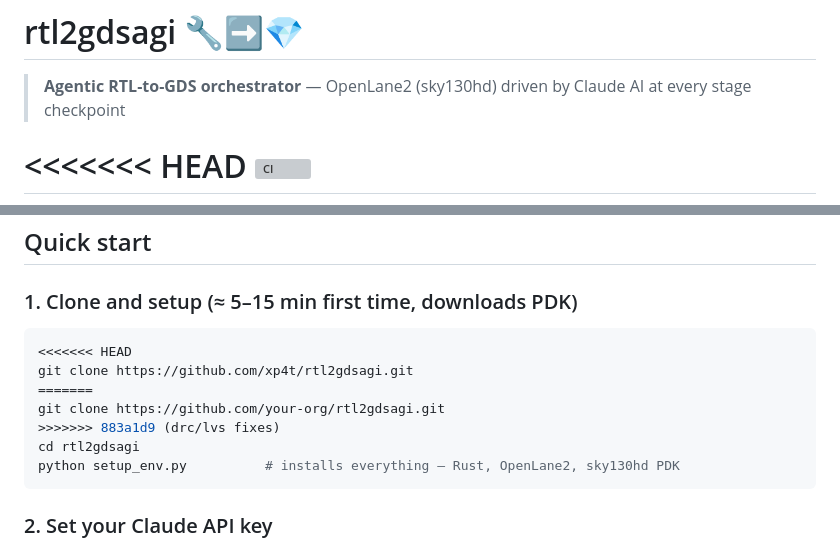
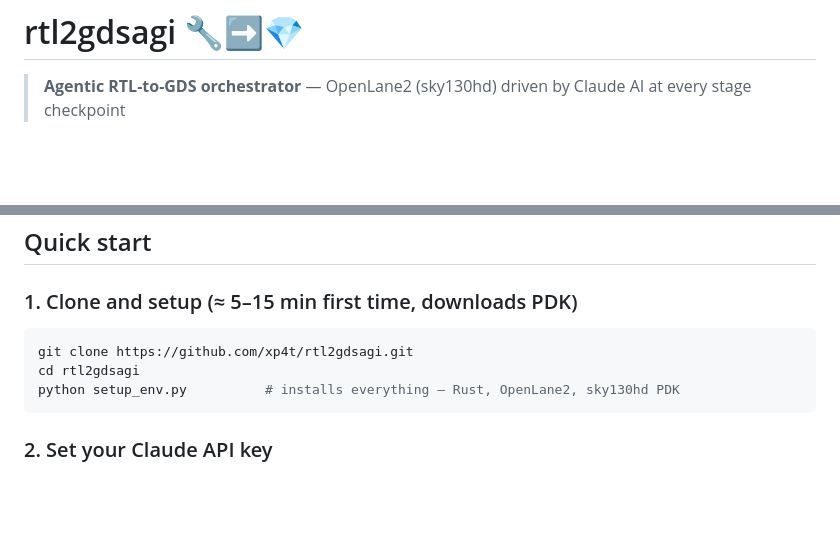
Before and after one commit to xp4t/rtl2gdsagi, a Markdown page: README.md, 2 parts joined by grey strips. Drawn GitHub-style; blank space fills up the shorter version; grey boxes are pictures that could not be loaded.

````diff
--- a/README.md
+++ b/README.md
@@ -2,5 +2,4 @@
 
 > **Agentic RTL-to-GDS orchestrator** — OpenLane2 (sky130hd) driven by Claude AI at every stage checkpoint
 
-<<<<<<< HEAD
 [![CI](https://github.com/xp4t/rtl2gdsagi/actions/workflows/ci.yml/badge.svg)](https://github.com/xp4t/rtl2gdsagi/actions)
@@ -51,11 +47,7 @@ RTL  ──►  Lint  ──►  Synth  ──►  SDC  ──►  STA  ──
 ### 1. Clone and setup (≈ 5–15 min first time, downloads PDK)
 
 ```bash
-<<<<<<< HEAD
 git clone https://github.com/xp4t/rtl2gdsagi.git
-=======
-git clone https://github.com/your-org/rtl2gdsagi.git
->>>>>>> 883a1d9 (drc/lvs fixes)
 cd rtl2gdsagi
 python setup_env.py          # installs everything — Rust, OpenLane2, sky130hd PDK
 ```
````
Also changed, not shown: other parts of README.md (+0 -3 lines).
